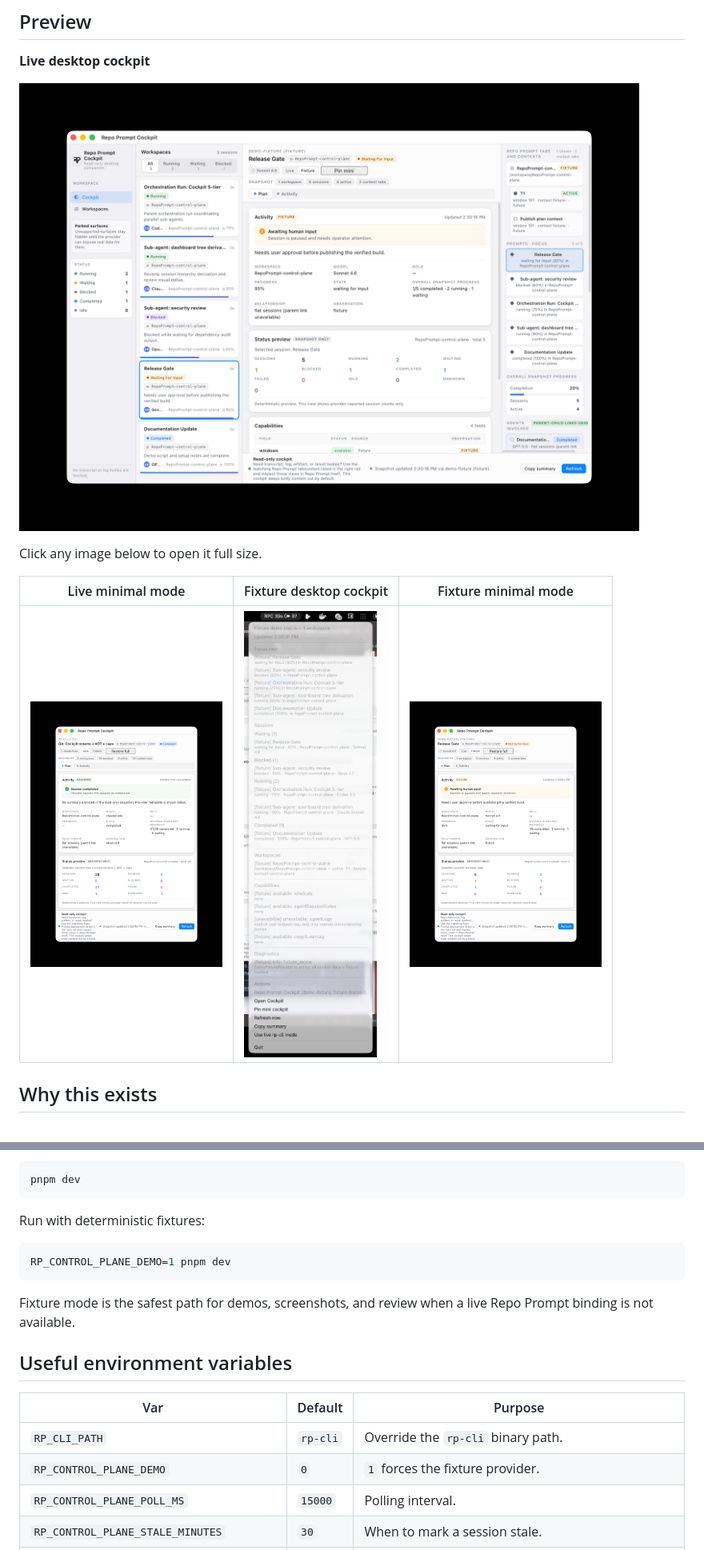
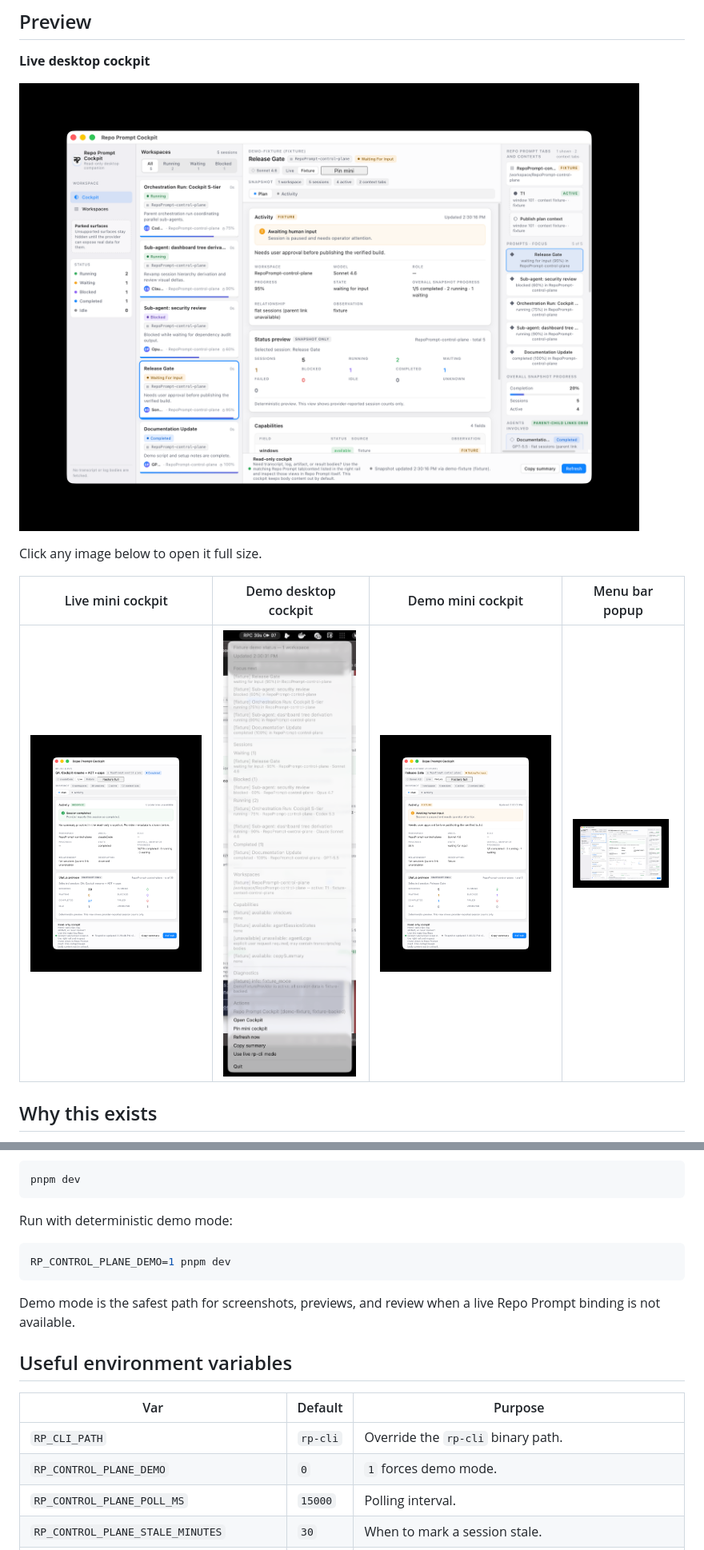
Before and after one commit to z23cc/repo-prompt-cockpit, a Markdown page: README.md, 2 parts joined by grey strips. Shown at 80% size. Rendered like a GitHub page.

````diff
--- a/README.md
+++ b/README.md
@@ -10,13 +10,13 @@ The goal is not to replace Repo Prompt. The goal is to make Repo Prompt activity
 
 **Live desktop cockpit**
 
-[![Repo Prompt Cockpit desktop live view](docs/images/cockpit-desktop-live.png)](docs/images/cockpit-desktop-live.png)
+[![Repo Prompt Cockpit live desktop view](docs/images/preview-live-cockpit.png)](docs/images/preview-live-cockpit.png)
 
 Click any image below to open it full size.
 
-| Live minimal mode | Fixture desktop cockpit | Fixture minimal mode |
-| --- | --- | --- |
-| [<img src="docs/images/cockpit-minimal-live.png" alt="Repo Prompt Cockpit minimal live view" width="240" />](docs/images/cockpit-minimal-live.png) | [<img src="docs/images/cockpit-desktop-fixture.png" alt="Repo Prompt Cockpit desktop fixture view" width="240" />](docs/images/cockpit-desktop-fixture.png) | [<img src="docs/images/cockpit-minimal-fixture.png" alt="Repo Prompt Cockpit minimal fixture view" width="240" />](docs/images/cockpit-minimal-fixture.png) |
+| Live mini cockpit | Demo desktop cockpit | Demo mini cockpit | Menu bar popup |
+| --- | --- | --- | --- |
+| [<img src="docs/images/preview-live-mini.png" alt="Repo Prompt Cockpit live minimal mode" width="220" />](docs/images/preview-live-mini.png) | [<img src="docs/images/preview-demo-cockpit.png" alt="Repo Prompt Cockpit desktop demo mode" width="220" />](docs/images/preview-demo-cockpit.png) | [<img src="docs/images/preview-demo-mini.png" alt="Repo Prompt Cockpit minimal demo mode" width="220" />](docs/images/preview-demo-mini.png) | [<img src="docs/images/preview-menu-popup.png" alt="Repo Prompt Cockpit menu bar popup" width="120" />](docs/images/preview-menu-popup.png) |
 
 ## Why this exists
 
@@ -102,20 +101,20 @@ Run with the live Repo Prompt provider:
 pnpm dev
 ```
 
-Run with deterministic fixtures:
+Run with deterministic demo mode:
 
 ```bash
 RP_CONTROL_PLANE_DEMO=1 pnpm dev
 ```
 
-Fixture mode is the safest path for demos, screenshots, and review when a live Repo Prompt binding is not available.
+Demo mode is the safest path for screenshots, previews, and review when a live Repo Prompt binding is not available.
 
 ## Useful environment variables
 
 | Var | Default | Purpose |
 | --- | --- | --- |
 | `RP_CLI_PATH` | `rp-cli` | Override the `rp-cli` binary path. |
-| `RP_CONTROL_PLANE_DEMO` | `0` | `1` forces the fixture provider. |
+| `RP_CONTROL_PLANE_DEMO` | `0` | `1` forces demo mode. |
 | `RP_CONTROL_PLANE_POLL_MS` | `15000` | Polling interval. |
 | `RP_CONTROL_PLANE_STALE_MINUTES` | `30` | When to mark a session stale. |
 | `RP_CONTROL_PLANE_SUMMARY_MAX_CHARS` | `1200` | Hard cap on the deterministic summary. |
````
Also changed, not shown: other parts of README.md (+23 -14 lines), docs/images/preview-demo-cockpit.png (renamed from docs/images/cockpit-desktop-fixture.png), docs/images/preview-demo-mini.png (renamed from docs/images/cockpit-minimal-fixture.png), docs/images/preview-live-cockpit.png (renamed from docs/images/cockpit-desktop-live.png), docs/images/preview-live-mini.png (renamed from docs/images/cockpit-minimal-live.png), docs/images/preview-menu-popup.png (renamed from docs/images/cockpit-tray-popup-fixture.png).
